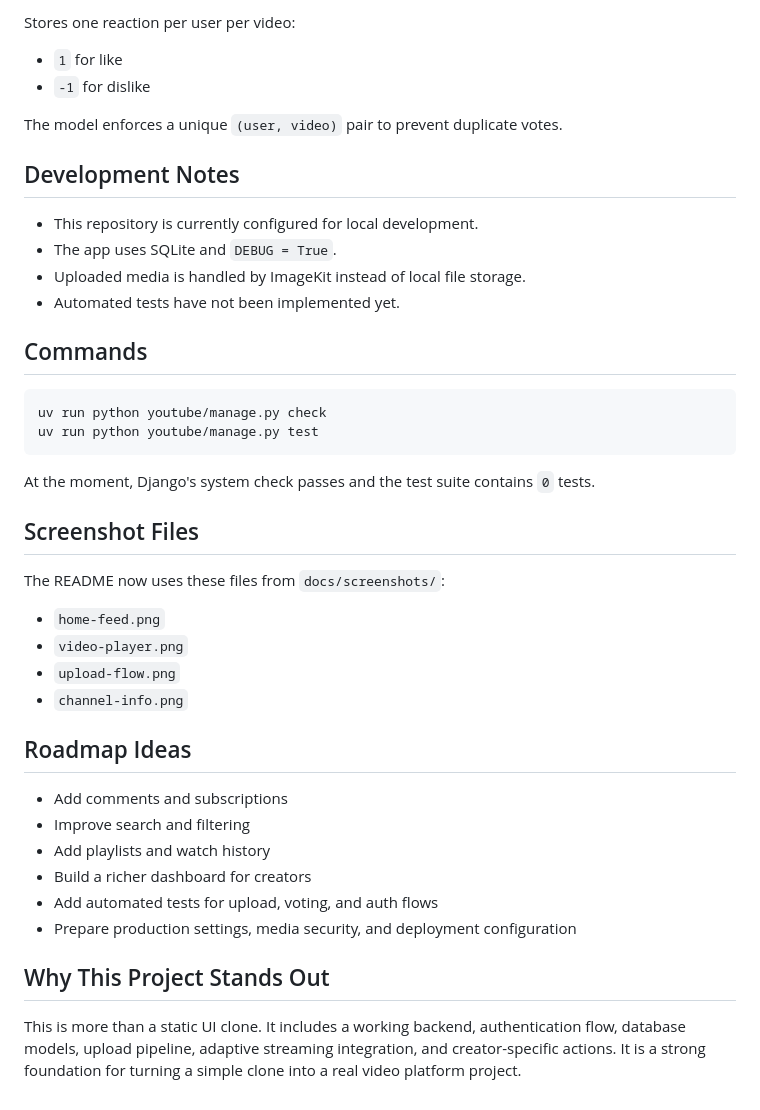
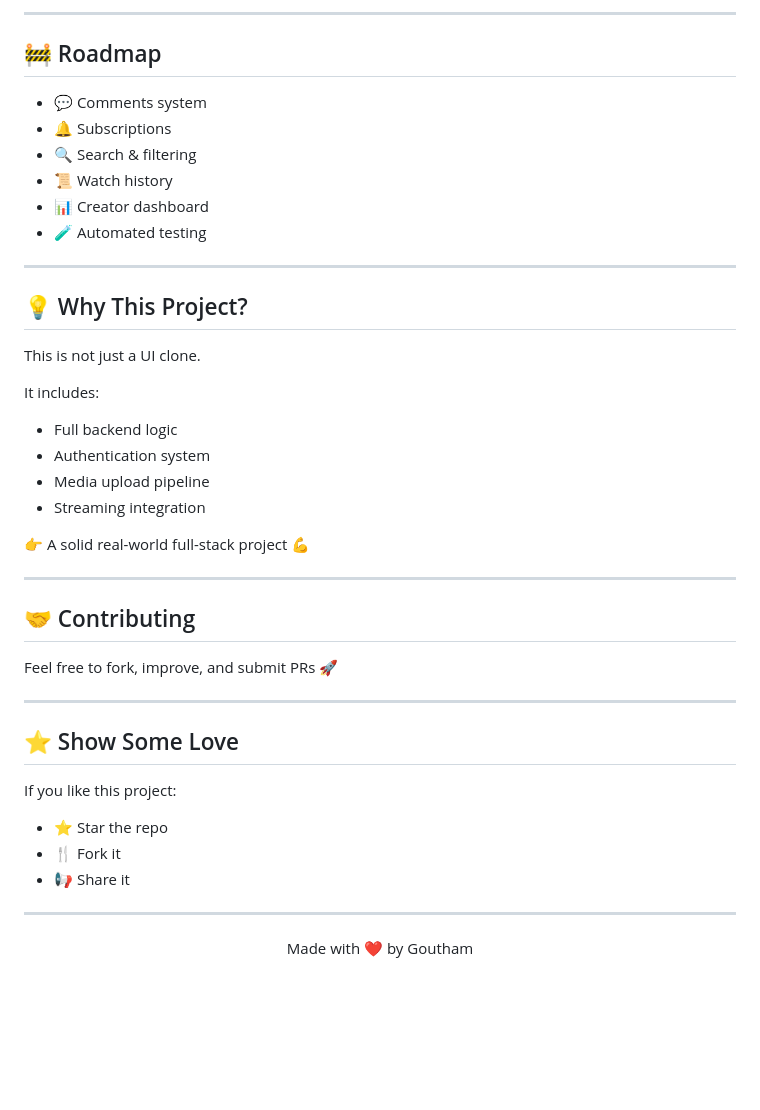
Before and after one commit to gouthamnandula/YoutubeClone, a Markdown page: README.md, the part around one of its changes. GitHub-like rendering; blank space fills up the shorter version.

````diff
--- a/README.md
+++ b/README.md
@@ -163,45 +142,45 @@ Stores:
 
-Stores one reaction per user per video:
+---
 
-- `1` for like
-- `-1` for dislike
+## 🚧 Roadmap
 
-The model enforces a unique `(user, video)` pair to prevent duplicate votes.
+- 💬 Comments system
+- 🔔 Subscriptions
+- 🔍 Search & filtering
+- 📜 Watch history
+- 📊 Creator dashboard
+- 🧪 Automated testing
 
-## Development Notes
+---
 
-- This repository is currently configured for local development.
-- The app uses SQLite and `DEBUG = True`.
-- Uploaded media is handled by ImageKit instead of local file storage.
-- Automated tests have not been implemented yet.
+## 💡 Why This Project?
 
-## Commands
+This is not just a UI clone.
 
-```bash
-uv run python youtube/manage.py check
-uv run python youtube/manage.py test
-```
+It includes:
+- Full backend logic
+- Authentication system
+- Media upload pipeline
+- Streaming integration
 
-At the moment, Django's system check passes and the test suite contains `0` tests.
+👉 A solid real-world full-stack project 💪
 
-## Screenshot Files
+---
 
-The README now uses these files from `docs/screenshots/`:
+## 🤝 Contributing
 
-- `home-feed.png`
-- `video-player.png`
-- `upload-flow.png`
-- `channel-info.png`
+Feel free to fork, improve, and submit PRs 🚀
 
-## Roadmap Ideas
+---
 
-- Add comments and subscriptions
-- Improve search and filtering
-- Add playlists and watch history
-- Build a richer dashboard for creators
-- Add automated tests for upload, voting, and auth flows
-- Prepare production settings, media security, and deployment configuration
+## ⭐ Show Some Love
 
-## Why This Project Stands Out
+If you like this project:
 
-This is more than a static UI clone. It includes a working backend, authentication flow, database models, upload pipeline, adaptive streaming integration, and creator-specific actions. It is a strong foundation for turning a simple clone into a real video platform project.
+- ⭐ Star the repo
+- 🍴 Fork it
+- 📢 Share it
+
+---
+
+<p align="center">Made with ❤️ by Goutham</p>
````
Also changed, not shown: other parts of README.md (+88 -109 lines).
